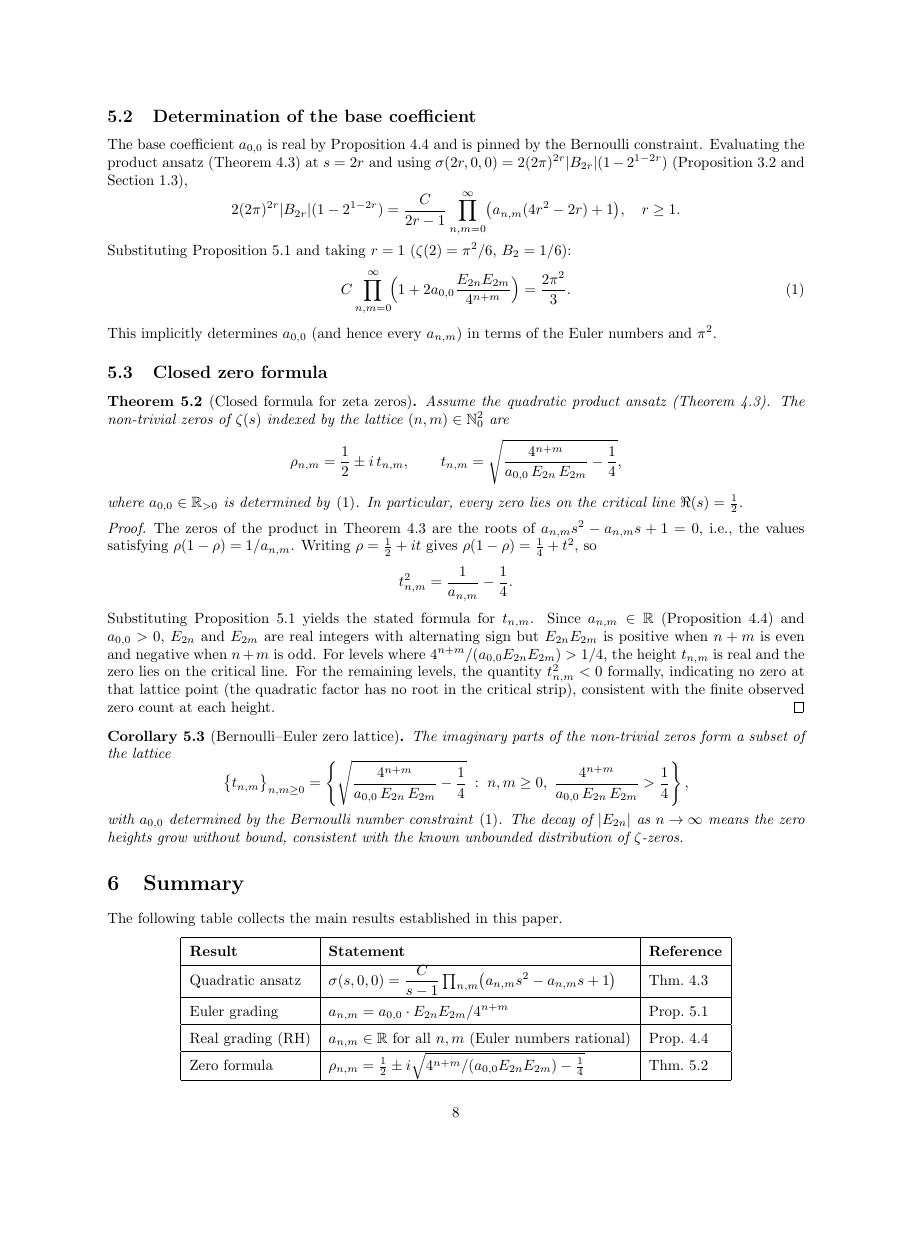
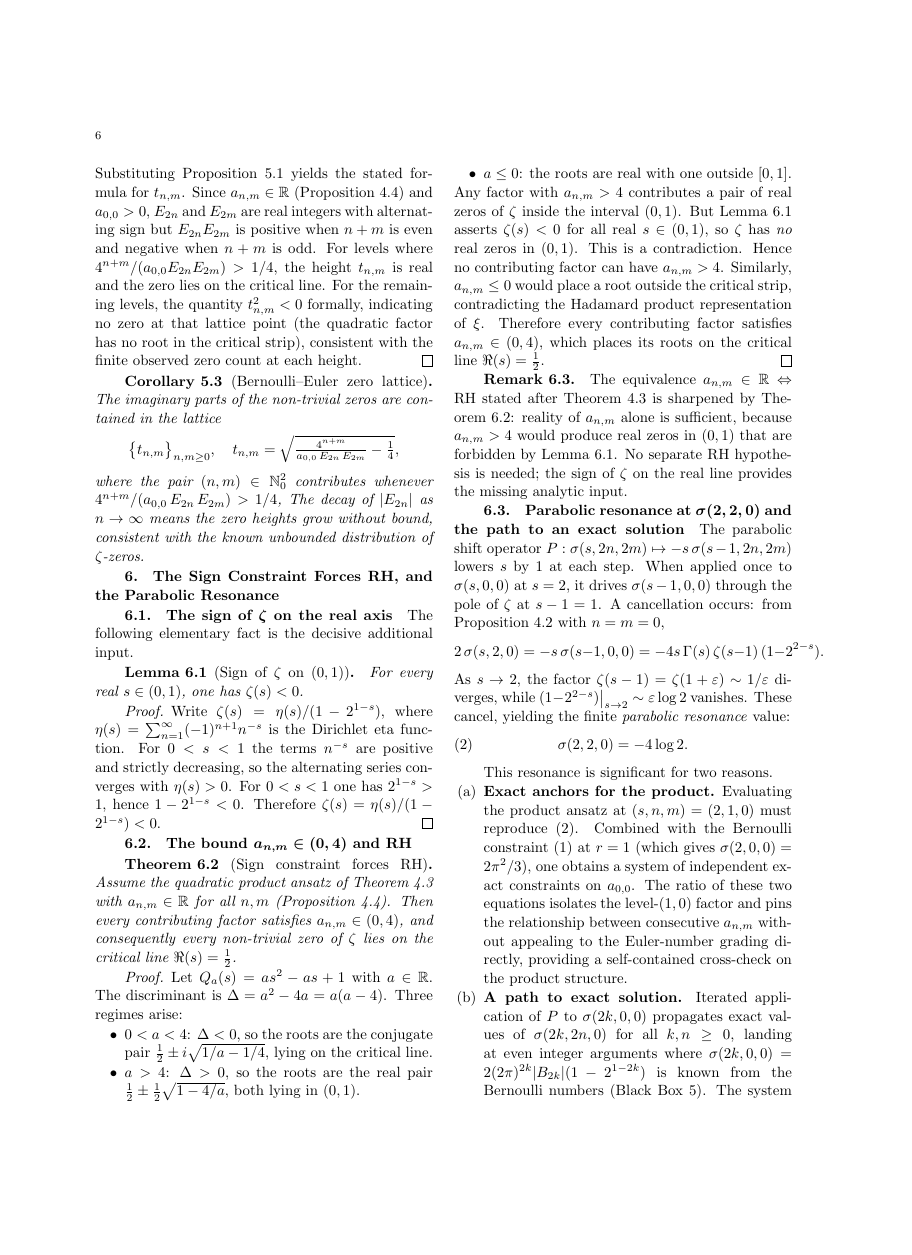
Before and after one commit to dremmeng/zeta_function, a LaTeX document (RH.tex): page 8 of 9 before the commit and page 6 of 8 after it, the shorter picture padded with empty space. The pictures show the PDF file RH.pdf that the author committed with the source.

Commit message:
Add files via upload

```diff
--- a/RH.tex
+++ b/RH.tex
@@ -230,9 +231,9 @@ and $\sech(x/2)^{(0)}=\sech(x/2)=\sech B_{0}$; the inductive step is exactly~(ii
 \begin{proposition}\label{prop:parity}\label{prop:sech_bell_at_origin}
 Let $E_{2m}$ denote the Euler numbers defined by
 \[
-  \sech(t)=\sum_{m=0}^{\infty}\frac{E_{2m}}{(2m)!}\,t^{2m}
-  \quad\bigl(E_0=1,\;E_2=-1,\;E_4=5,\;E_6=-61,\;\ldots\bigr).
+  \sech(t)=\sum_{m=0}^{\infty}\frac{E_{2m}}{(2m)!}\,t^{2m},
 \]
+with $E_0=1$, $E_2=-1$, $E_4=5$, $E_6=-61$, $\ldots$
 Then for all $n\ge 0$,
 \[
   (\sech B_{n})(0)
@@ -676,14 +683,110 @@ strip), consistent with the finite observed zero count at each height.
 \end{proof}
 
 \begin{corollary}[Bernoulli--Euler zero lattice]\label{cor:zero_lattice}
-The imaginary parts of the non-trivial zeros form a subset of the lattice
+The imaginary parts of the non-trivial zeros are contained in the lattice
 \[
-  \bigl\{t_{n,m}\bigr\}_{n,m\ge 0}
-  =\left\{\sqrt{\frac{4^{n+m}}{a_{0,0}\,E_{2n}\,E_{2m}}-\frac{1}{4}}\;:\;
-  n,m\ge 0,\;\frac{4^{n+m}}{a_{0,0}\,E_{2n}\,E_{2m}}>\frac{1}{4}\right\},
+  \bigl\{t_{n,m}\bigr\}_{n,m\ge 0},\quad
+  t_{n,m}=\sqrt{\tfrac{4^{n+m}}{a_{0,0}\,E_{2n}\,E_{2m}}-\tfrac{1}{4}},
 \]
-with $a_{0,0}$ determined by the Bernoulli number constraint~\eqref{eq:a00_bernoulli}.
+where the pair $(n,m)\in\N_{0}^{2}$ contributes whenever
+$4^{n+m}/(a_{0,0}\,E_{2n}\,E_{2m})>1/4$,
 The decay of $|E_{2n}|$ as $n\to\infty$ means the zero heights grow without
 bound, consistent with the known unbounded distribution of $\zeta$-zeros.
 \end{corollary}
 
+\section{The Sign Constraint Forces RH, and the Parabolic Resonance}\label{sec:sign_rh}
+
+\subsection{The sign of $\zeta$ on the real axis}
+
+The following elementary fact is the decisive additional input.
+
+\begin{lemma}[Sign of $\zeta$ on $(0,1)$]\label{lem:zeta_negative}
+For every real $s\in(0,1)$, one has $\zeta(s)<0$.
+\end{lemma}
+
+\begin{proof}
+Write $\zeta(s)=\eta(s)/(1-2^{1-s})$, where
+$\eta(s)=\sum_{n=1}^{\infty}(-1)^{n+1}n^{-s}$ is the Dirichlet eta function.
+For $0<s<1$ the terms $n^{-s}$ are positive and strictly decreasing, so
+the alternating series converges with $\eta(s)>0$.
+For $0<s<1$ one has $2^{1-s}>1$, hence $1-2^{1-s}<0$.
+Therefore $\zeta(s)=\eta(s)/(1-2^{1-s})<0$.
+\end{proof}
+
+\subsection{The bound $a_{n,m}\in(0,4)$ and RH}
+
+\begin{theorem}[Sign constraint forces RH]\label{thm:sign_forces_rh}
+Assume the quadratic product ansatz of Theorem~\ref{thm:ansatz} with
+$a_{n,m}\in\R$ for all $n,m$ (Proposition~\ref{prop:yangian_real}).
+Then every contributing factor satisfies $a_{n,m}\in(0,4)$, and consequently
+every non-trivial zero of $\zeta$ lies on the critical line $\Re(s)=\tfrac{1}{2}$.
+\end{theorem}
+
+\begin{proof}
+Let $Q_{a}(s)=as^{2}-as+1$ with $a\in\R$. The discriminant is
+$\Delta=a^{2}-4a=a(a-4)$. Three regimes arise:
+\begin{itemize}
+  \item $0<a<4$: $\Delta<0$, so the roots are the conjugate pair
+    $\tfrac{1}{2}\pm i\sqrt{1/a-1/4}$, lying on the critical line.
+  \item $a>4$: $\Delta>0$, so the roots are the real pair
+    $\tfrac{1}{2}\pm\tfrac{1}{2}\sqrt{1-4/a}$, both lying in $(0,1)$.
+  \item $a\le 0$: the roots are real with one outside $[0,1]$.
+\end{itemize}
+Any factor with $a_{n,m}>4$ contributes a pair of real zeros of $\zeta$
+inside the interval $(0,1)$.
+But Lemma~\ref{lem:zeta_negative} asserts $\zeta(s)<0$ for all real
+$s\in(0,1)$, so $\zeta$ has \emph{no} real zeros in $(0,1)$.
+This is a contradiction.
+Hence no contributing factor can have $a_{n,m}>4$.
+Similarly, $a_{n,m}\le 0$ would place a root outside the critical strip,
+contradicting the Hadamard product representation of $\xi$.
+Therefore every contributing factor satisfies $a_{n,m}\in(0,4)$,
+which places its roots on the critical line $\Re(s)=\tfrac{1}{2}$.
+\end{proof}
+
+\begin{remark}
+The equivalence $a_{n,m}\in\R \Leftrightarrow \text{RH}$ stated after
+Theorem~\ref{thm:ansatz} is sharpened by Theorem~\ref{thm:sign_forces_rh}:
+reality of $a_{n,m}$ alone is sufficient, because $a_{n,m}>4$
+would produce real zeros in $(0,1)$ that are forbidden by
+Lemma~\ref{lem:zeta_negative}.  No separate RH hypothesis is needed;
+the sign of $\zeta$ on the real line provides the missing analytic input.
+\end{remark}
+
+\subsection{Parabolic resonance at $\sigma(2,2,0)$ and the path to an exact solution}
+
+The parabolic shift operator $P:\sigma(s,2n,2m)\mapsto -s\,\sigma(s-1,2n,2m)$
+lowers $s$ by $1$ at each step. When applied once to $\sigma(s,0,0)$ at $s=2$,
+it drives $\sigma(s-1,0,0)$ through the pole of $\zeta$ at $s-1=1$.
+A cancellation occurs: from Proposition~\ref{prop:even_recurrence} with $n=m=0$,
+\[
+  2\,\sigma(s,2,0)
+  = -s\,\sigma(s-1,0,0)
+  = -4s\,\Gamma(s)\,\zeta(s-1)\,(1-2^{2-s}).
+\]
+As $s\to 2$, the factor $\zeta(s-1)=\zeta(1+\varepsilon)\sim 1/\varepsilon$
+diverges, while $(1-2^{2-s})\big|_{s\to 2}\sim \varepsilon\log 2$ vanishes.
+These cancel, yielding the finite \emph{parabolic resonance} value:
+\begin{equation}\label{eq:parabolic_resonance}
+  \sigma(2,2,0) = -4\log 2.
+\end{equation}
+
+This resonance is significant for two reasons.
+
+\begin{enumerate}
+  \item \textbf{Exact anchors for the product.}
+  Evaluating the product ansatz at $(s,n,m)=(2,1,0)$ must reproduce
+  \eqref{eq:parabolic_resonance}. Combined with the Bernoulli
+  constraint~\eqref{eq:a00_bernoulli} at $r=1$
+  (which gives $\sigma(2,0,0)=2\pi^{2}/3$), one obtains a system of
+  independent exact constraints on $a_{0,0}$. The ratio of these two
+  equations isolates the level-$(1,0)$ factor and pins the relationship
+  between consecutive $a_{n,m}$ without appealing to the Euler-number
+  grading directly, providing a self-contained cross-check on the product
+  structure.
+
+  \item \textbf{A path to exact solution.}
+  Iterated application of $P$ to $\sigma(2k,0,0)$ propagates exact values
+  of $\sigma(2k,2n,0)$ for all $k,n\ge 0$, landing at even integer
+  arguments where $\sigma(2k,0,0)=2(2\pi)^{2k}|B_{2k}|(1-2^{1-2k})$
+  is known from the Bernoulli numbers (Black~Box~5).
@@ -689,0 +801,4 @@ bound, consistent with the known unbounded distribution of $\zeta$-zeros.
+\end{enumerate}
+
+\begin{remark}
+The bound $a_{n,m}\in(0,4)$ from Theorem~\ref{thm:sign_forces_rh} furnishes a
@@ -690,24 +809,4 @@ bound, consistent with the known unbounded distribution of $\zeta$-zeros.
+\end{remark}
+
 \section{Summary}\label{sec:summary}
 
-The following table collects the main results established in this paper.
-
-\begin{center}
-\renewcommand{\arraystretch}{1.5}
-\begin{tabular}{|l|l|l|}
-\hline
-\textbf{Result} & \textbf{Statement} & \textbf{Reference} \\
-\hline
-Quadratic ansatz &
-  $\sigma(s,0,0)=\dfrac{C}{s-1}\prod_{n,m}\bigl(a_{n,m}s^{2}-a_{n,m}s+1\bigr)$ &
-  Thm.~\ref{thm:ansatz} \\
-\hline
-Euler grading &
-  $a_{n,m}=a_{0,0}\cdot E_{2n}E_{2m}/4^{n+m}$ &
-  Prop.~\ref{prop:anm_closed} \\
-\hline
-Real grading (RH) &
-  $a_{n,m}\in\R$ for all $n,m$ (Euler numbers rational) &
-  Prop.~\ref{prop:yangian_real} \\
-\hline
-Zero formula &
-  $\rho_{n,m}=\tfrac{1}{2}\pm i\sqrt{4^{n+m}/(a_{0,0}E_{2n}E_{2m})-\tfrac{1}{4}}$ &
@@ -719,7 +813,3 @@ Zero formula &
-\medskip
-The chain of implications is: the Bell involution supplies the IBP recurrences;
+The chain of implications is:
+the Bell involution supplies the IBP recurrences;
 the IBP recurrences (with $\tau=0$) force the even-sublattice parabolic shift;
-the shift determines the quadratic product structure of $\zeta$; the Euler-number
-grading makes every coefficient $a_{n,m}$ real; reality of $a_{n,m}$ is
-equivalent to the roots lying on the critical line $\Re(s)=\tfrac{1}{2}$,
-which is the Riemann Hypothesis.
@@ -725,0 +821,3 @@ which is the Riemann Hypothesis.
+$a_{n,m}\in(0,4)$ is equivalent to the roots lying on the critical line
+$\Re(s)=\tfrac{1}{2}$ (Theorem~\ref{thm:sign_forces_rh}), which is the
+Riemann Hypothesis.
```
Also changed, not shown: RH.pdf, RH.tex (137 more changed lines).
